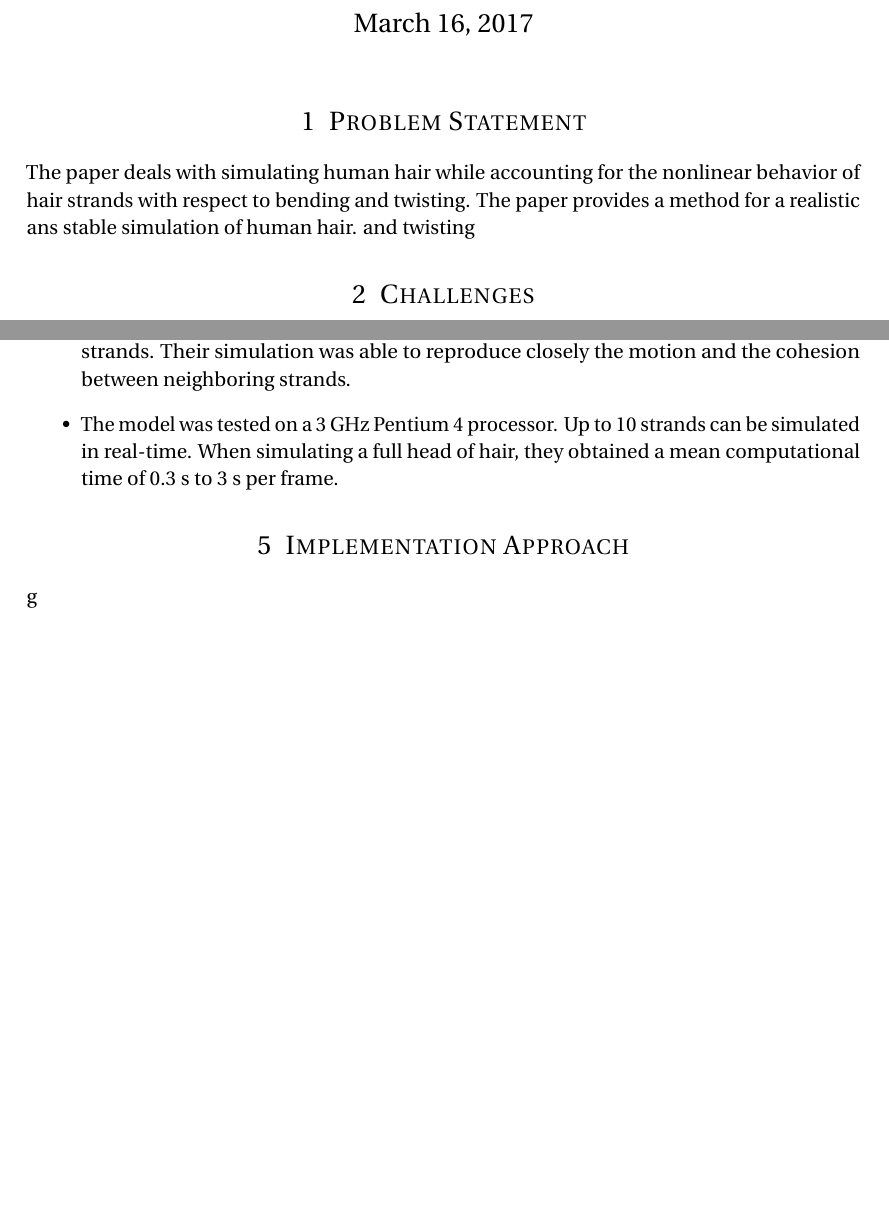
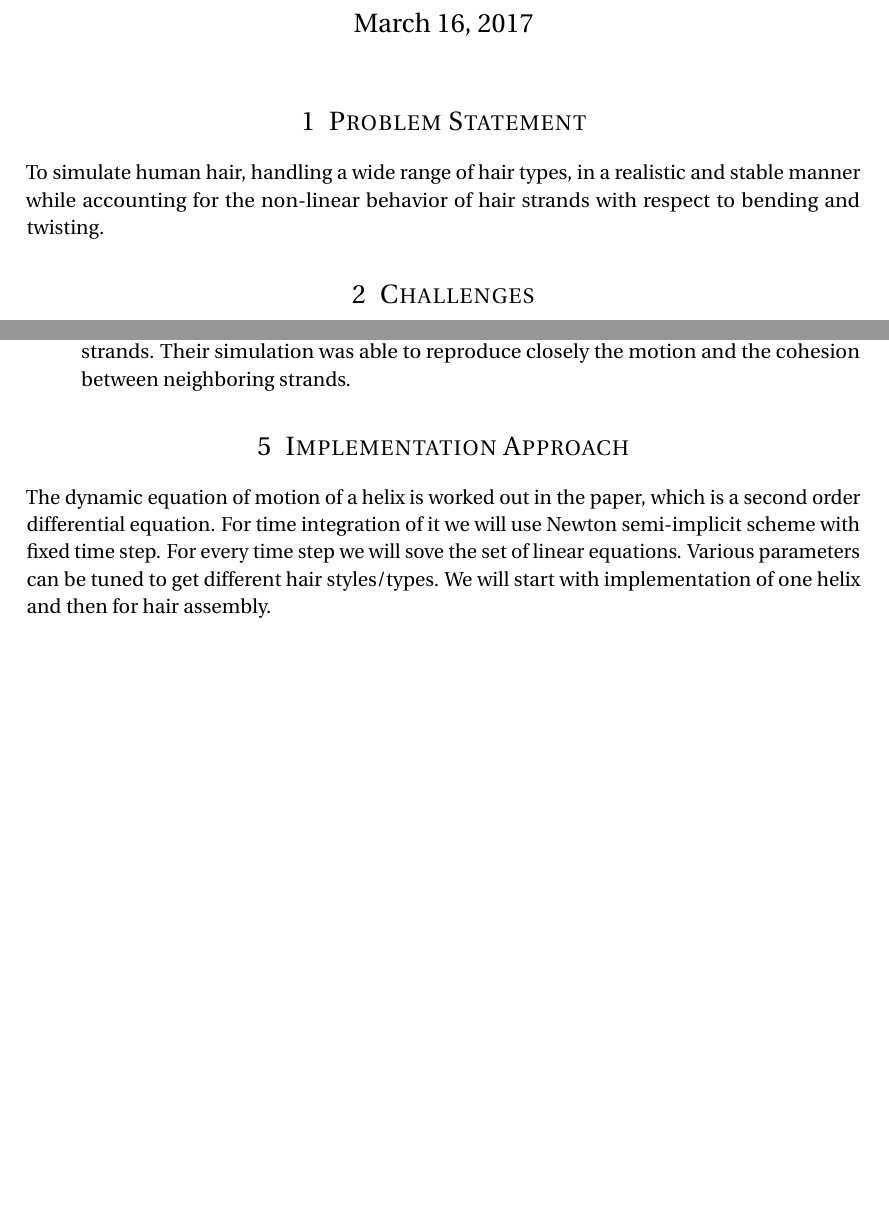
Before and after one commit to aditi95/hair_simulation, a LaTeX document (docs/abstract.tex): two parts of pages 1 and 2 of 2, joined at a grey line, cut so that both start at the same text. Compiled offline with pdfLaTeX.

Commit message:
Edits to the abstract

```diff
--- a/docs/abstract.tex
+++ b/docs/abstract.tex
@@ -41,7 +41,6 @@
 \begin{document}
 \maketitle
 \section{Problem Statement}
-The paper deals with simulating human hair while accounting for the nonlinear behavior of hair strands with respect to bending and twisting. The paper provides a method for a realistic ans stable  simulation of human hair.
-and twisting
+To simulate human hair, handling a wide range of hair types, in a realistic and stable manner while accounting for the non-linear behavior of hair strands with respect to bending and twisting.
 
 \section{Challenges}
@@ -79,10 +61,7 @@ with that of a simulated hair volume controlled by three guide
-strands. Their simulation was able to reproduce closely the motion
-and the cohesion between neighboring strands.
-\item The model was tested on a 3 GHz Pentium 4 processor. Up to 10
-strands can be simulated in real-time. When simulating a full head
-of hair, they obtained a mean computational time of
-0.3 s to 3 s per frame.
+\item They reproduced a series of real experiments on smooth and wavy hair clumps to show that the model captures the main dynamic features of natural hair like typical nonlinear behavior of hair (buckling, bending-twisting instabilities), as well as the nervousness of curly hair when submitted to high speed motion.
+\item They also validated the collective hair behavior model by comparing the details of the motion of a large real wisp with that of a simulated hair volume controlled by three guide strands. Their simulation was able to reproduce closely the motion and the cohesion between neighboring strands.
+% \item The model was tested on a 3 GHz Pentium 4 processor. Up to 10 strands can be simulated in real-time. When simulating a full head of hair, they obtained a mean computational time of 0.3 s to 3 s per frame.
 \end{itemize}
 \section{Implementation Approach}
-g
+The dynamic equation of motion of a helix is worked out in the paper, which is a second order differential equation. For time integration of it we will use Newton semi-implicit scheme with fixed time step. For every time step we will sove the set of linear equations. Various parameters can be tuned to get different hair styles/types. We will start with implementation of one helix and then for hair assembly.
 \end{document}
```
Also changed, not shown: docs/abstract.pdf, docs/abstract.tex (27 more changed lines), 2 other files.
